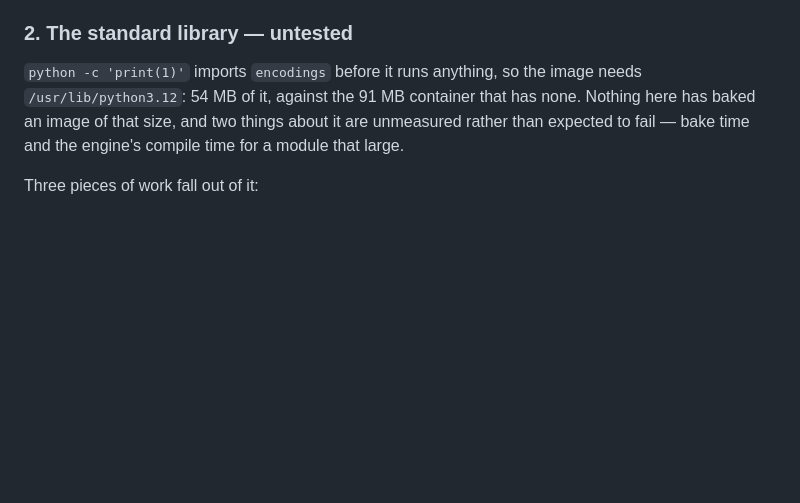
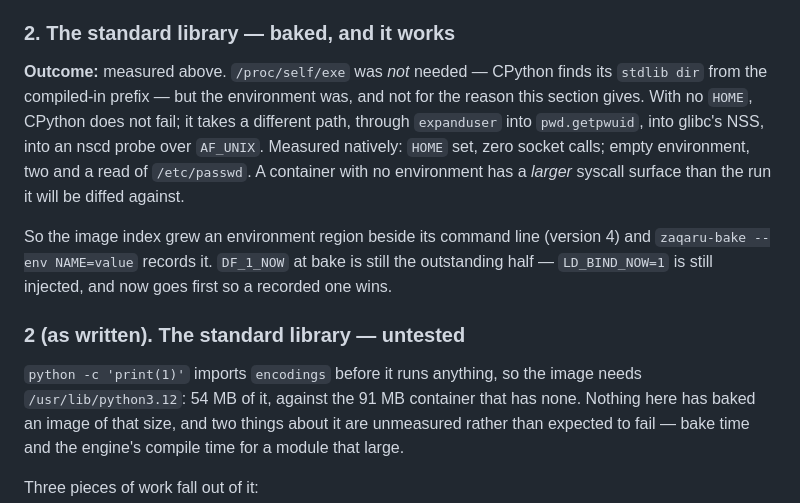
Before and after one commit to mgyenik/zaqaru, a Markdown page: docs/container-build-plan.md, the part around one of its changes. Drawn GitHub-style; blank space fills up the shorter version.

```diff
--- a/docs/container-build-plan.md
+++ b/docs/container-build-plan.md
@@ -1842,7 +1890,23 @@ loud build-time error instead of a silent runtime miss. Route (b) is
 recorded there as the answer to a *different* problem — interior
 addresses computed at run time — and stays in the drawer.
 
-### 2. The standard library — untested
+### 2. The standard library — **baked, and it works**
+
+**Outcome:** measured above. `/proc/self/exe` was *not* needed — CPython
+finds its `stdlib dir` from the compiled-in prefix — but the environment
+was, and not for the reason this section gives. With no `HOME`, CPython does
+not fail; it takes a different path, through `expanduser` into
+`pwd.getpwuid`, into glibc's NSS, into an nscd probe over `AF_UNIX`.
+Measured natively: `HOME` set, zero socket calls; empty environment, two and
+a read of `/etc/passwd`. A container with no environment has a *larger*
+syscall surface than the run it will be diffed against.
+
+So the image index grew an environment region beside its command line
+(version 4) and `zaqaru-bake --env NAME=value` records it. `DF_1_NOW` at
+bake is still the outstanding half — `LD_BIND_NOW=1` is still injected, and
+now goes first so a recorded one wins.
+
+### 2 (as written). The standard library — untested
 
 `python -c 'print(1)'` imports `encodings` before it runs anything, so the
 image needs `/usr/lib/python3.12`: 54 MB of it, against the 91 MB container
```
Also changed, not shown: other parts of docs/container-build-plan.md (+51 -3 lines).
